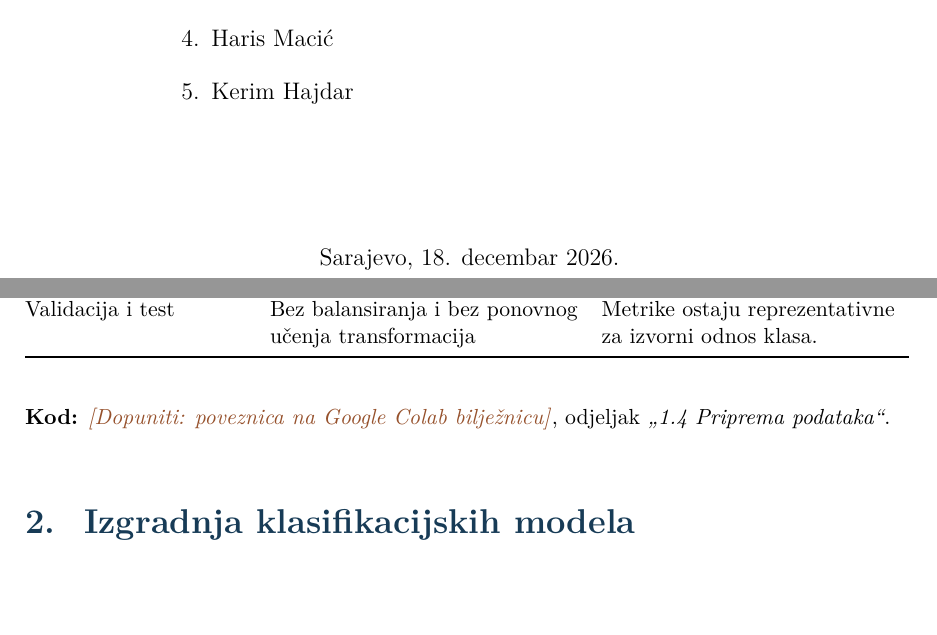
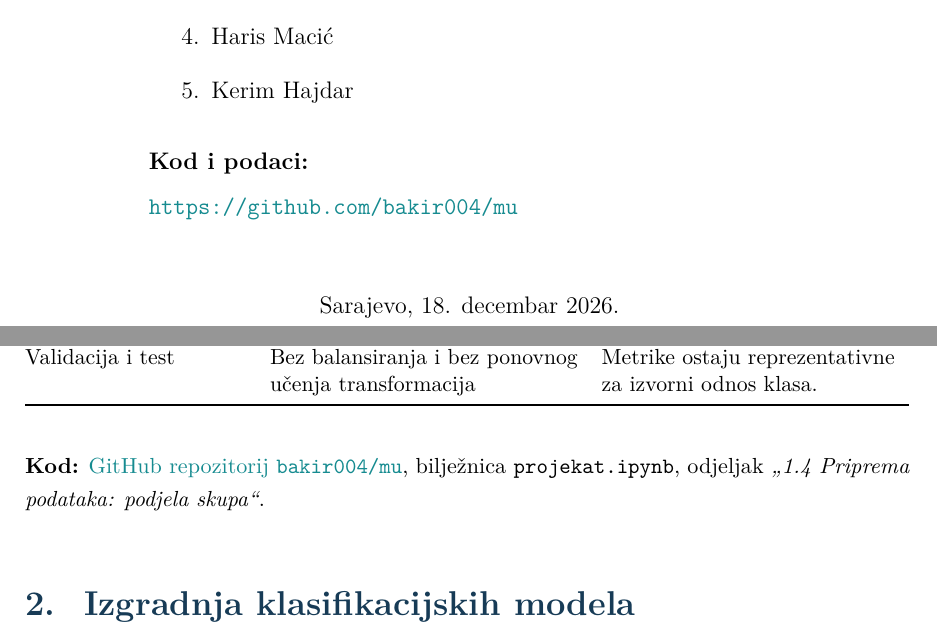
Before and after one commit to bakir004/mu, a LaTeX document (overleaf/main.tex, which reads overleaf/konfiguracija.tex, overleaf/poglavlja/00_naslovna.tex, overleaf/poglavlja/01_4_priprema_podataka.tex): two parts of pages 1 and 34 of 40, joined at a grey line, cut so that both start at the same text, the shorter picture padded with empty space. The pictures show the PDF file overleaf/main.pdf that the author committed with the source.

Commit message:
Replace Colab references with GitHub repository link and add it to title page

```diff
--- a/overleaf/konfiguracija.tex
+++ b/overleaf/konfiguracija.tex
@@ -14,6 +14,5 @@
 \newcommand{\AlgPet}{\textit{[odabrati algoritam]}}
 
 \newcommand{\DatumRada}{18. decembar 2026.}
-% Kada otvorite zajednicku Colab biljeznicu, zamijenite donju liniju sa:
-% \newcommand{\ColabBiljeznica}{\href{https://colab.research.google.com/drive/OVDJE-ID}{Google Colab biljeznica}}
-\newcommand{\ColabBiljeznica}{\dopuni{poveznica na Google Colab bilježnicu}}
+% Sav kod i podaci nalaze se u GitHub repozitoriju tima.
+\newcommand{\KodRepozitorij}{\href{https://github.com/bakir004/mu}{GitHub repozitorij \texttt{bakir004/mu}}}
--- a/overleaf/poglavlja/00_naslovna.tex
+++ b/overleaf/poglavlja/00_naslovna.tex
@@ -18,6 +18,9 @@
   \item \ClanCetiri
   \item \ClanPet
 \end{enumerate}
+\vspace{6mm}
+\textbf{Kod i podaci:}\\[2mm]
+\url{https://github.com/bakir004/mu}
 \end{minipage}
 \vfill
 Sarajevo, \DatumRada
--- a/overleaf/poglavlja/01_4_priprema_podataka.tex
+++ b/overleaf/poglavlja/01_4_priprema_podataka.tex
@@ -116,4 +116,4 @@ Metrike ostaju reprezentativne za izvorni odnos klasa. \\
 \bottomrule\end{tabularx}
 \end{table}
 
-\referencaKod{1.4 Priprema podataka}
+\referencaKod{1.4 Priprema podataka: podjela skupa}
```
Also changed, not shown: overleaf/POCNI_OVDJE.txt (+1 -1 lines), overleaf/poglavlja/01_1_odabir_podataka.tex (+1 -1 lines), overleaf/postavke.tex (+2 -2 lines), overleaf/slike/OVDJE_STAVLJATI_GRAFIKONE.txt (+1 -1 lines), overleaf/main.pdf, overleaf/konfiguracija.tex (2 more changed lines), overleaf/poglavlja/00_naslovna.tex (2 more changed lines).
